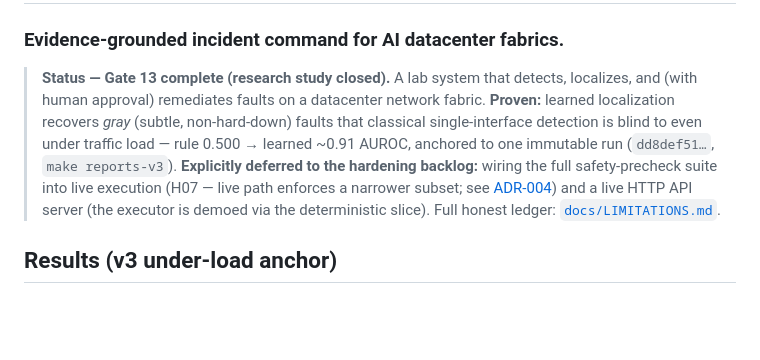
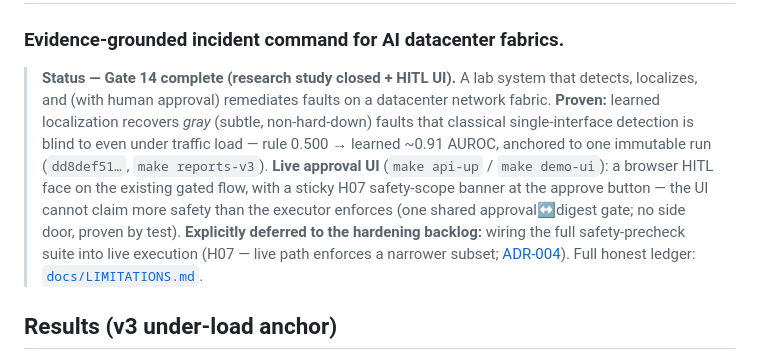
Before and after one commit to ChandanaNandi/closcall, a Markdown page: README.md, the part around the change. GitHub-like rendering; blank space fills up the shorter version.

Commit message:
docs(readme): status line notes the live approval UI (make api-up / demo-ui, H07-labeled)

```diff
--- a/README.md
+++ b/README.md
@@ -1,15 +1,17 @@
 # ClosCall — Project Home
 ### Evidence-grounded incident command for AI datacenter fabrics.
 
-> **Status — Gate 13 complete (research study closed).** A lab system that detects, localizes, and
-> (with human approval) remediates faults on a datacenter network fabric. **Proven:** learned
-> localization recovers *gray* (subtle, non-hard-down) faults that classical single-interface
+> **Status — Gate 14 complete (research study closed + HITL UI).** A lab system that detects,
+> localizes, and (with human approval) remediates faults on a datacenter network fabric. **Proven:**
+> learned localization recovers *gray* (subtle, non-hard-down) faults that classical single-interface
 > detection is blind to even under traffic load — rule 0.500 → learned ~0.91 AUROC, anchored to one
-> immutable run (`dd8def51…`, `make reports-v3`). **Explicitly deferred to the hardening backlog:**
-> wiring the full safety-precheck suite into live execution (H07 — live path enforces a narrower
-> subset; see [ADR-004](docs/decisions/ADR-004-h07-precheck-wiring-waiver.md)) and a live HTTP API
-> server (the executor is demoed via the deterministic slice). Full honest ledger:
-> [`docs/LIMITATIONS.md`](docs/LIMITATIONS.md).
+> immutable run (`dd8def51…`, `make reports-v3`). **Live approval UI** (`make api-up` / `make
+> demo-ui`): a browser HITL face on the existing gated flow, with a sticky H07 safety-scope banner at
+> the approve button — the UI cannot claim more safety than the executor enforces (one shared
+> approval↔digest gate; no side door, proven by test). **Explicitly deferred to the hardening
+> backlog:** wiring the full safety-precheck suite into live execution (H07 — live path enforces a
+> narrower subset; [ADR-004](docs/decisions/ADR-004-h07-precheck-wiring-waiver.md)). Full honest
+> ledger: [`docs/LIMITATIONS.md`](docs/LIMITATIONS.md).
 
 <!-- BEGIN GENERATED: results (make readme-tables) -->
 ## Results (v3 under-load anchor)
```
